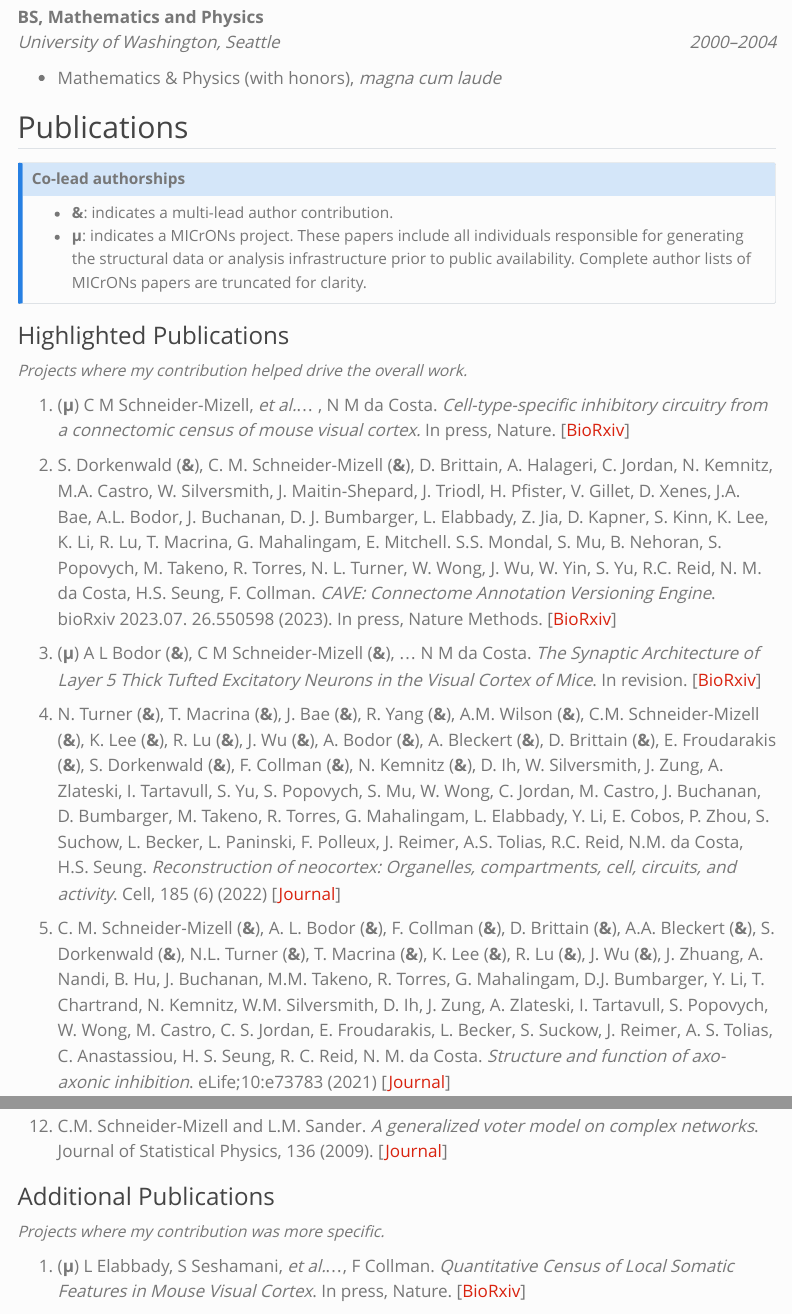
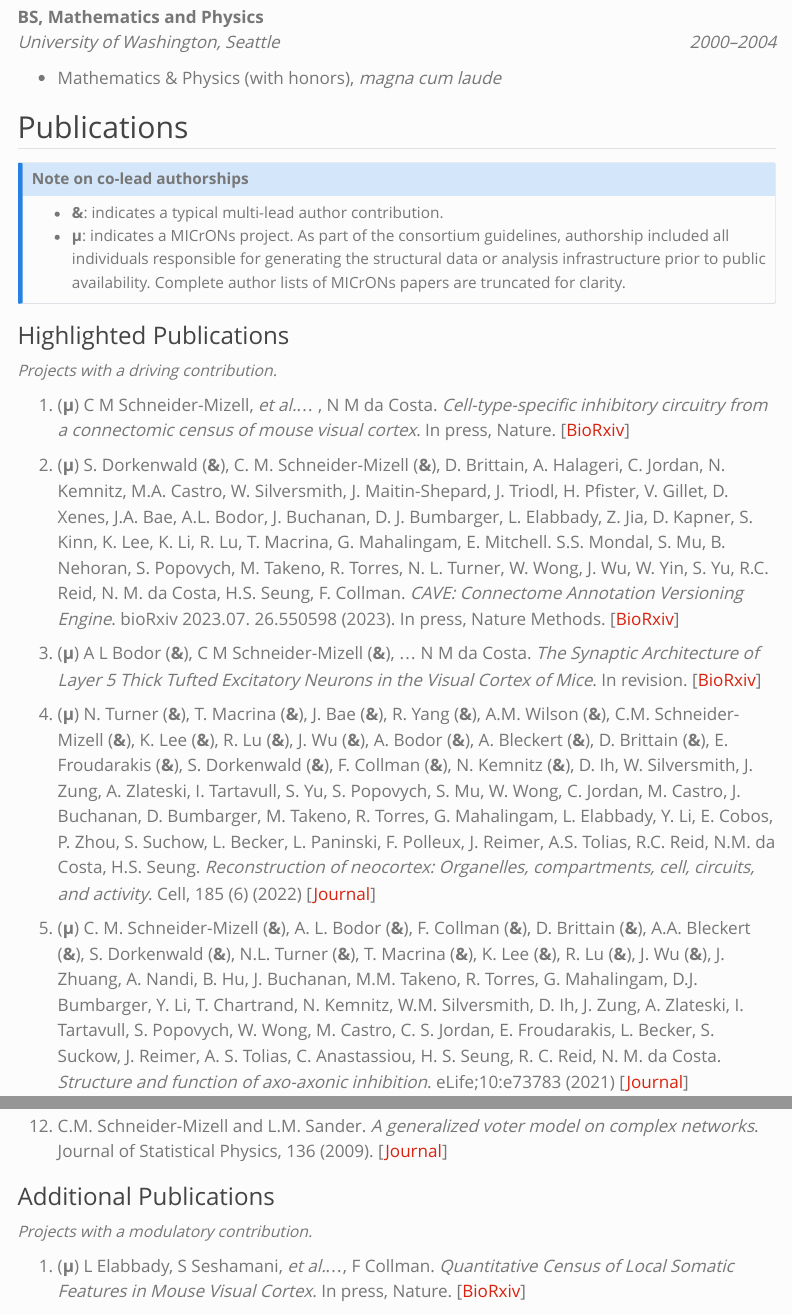
Before and after one commit to ceesem/ceesem.github.io, a Quarto document (full_cv.qmd): the page in a window 1100 px wide, from 920 px down, and a second part further down, joined at a grey line. Rendered offline with R 4.5, knitr and Pandoc in place of Quarto, with nearby package versions; menus at the side of the page are left out.

Commit message:
update quick

```diff
--- a/_quarto.yml
+++ b/_quarto.yml
@@ -10,8 +10,6 @@ website:
         text: Home
       - href: projects.qmd
         text: Projects
-      - href: code.qmd
-        text: Code
       - href: full_cv.qmd
         text: CV
 format:
--- a/full_cv.qmd
+++ b/full_cv.qmd
@@ -48,24 +50,24 @@ Postdoctoral researcher in the lab of Albert Cardona studying the neural basis o
 ## Publications
 
 ::: {.callout-note}
-### Co-lead authorships
-* **&**: indicates a multi-lead author contribution.
-* **µ**: indicates a MICrONs project. These papers include all individuals responsible for generating the structural data or analysis infrastructure prior to public availability. Complete author lists of MICrONs papers are truncated for clarity.
+### Note on co-lead authorships
+* **&**: indicates a typical multi-lead author contribution.
+* **µ**: indicates a MICrONs project. As part of the consortium guidelines, authorship included all individuals responsible for generating the structural data or analysis infrastructure prior to public availability. Complete author lists of MICrONs papers are truncated for clarity.
 :::
 
 ### Highlighted Publications
 
-[*Projects where my contribution helped drive the overall work.*]{.small}
+[*Projects with a driving contribution.*]{.small}
 
 1. (**µ**) C M Schneider-Mizell, *et al.*... , N M da Costa. *Cell-type-specific inhibitory circuitry from a connectomic census of mouse visual cortex.* In press, Nature. [[BioRxiv](https://www.biorxiv.org/content/10.1101/2023.01.23.525290v3)]
 
-1. S. Dorkenwald (**&**), C. M. Schneider-Mizell (**&**), D. Brittain, A. Halageri, C. Jordan, N. Kemnitz, M.A. Castro, W. Silversmith, J. Maitin-Shepard, J. Triodl, H. Pfister, V. Gillet, D. Xenes, J.A. Bae, A.L. Bodor, J. Buchanan, D. J. Bumbarger, L. Elabbady, Z. Jia, D. Kapner, S. Kinn, K. Lee, K. Li, R. Lu, T. Macrina, G. Mahalingam, E. Mitchell. S.S. Mondal, S. Mu, B. Nehoran, S. Popovych, M. Takeno, R. Torres, N. L. Turner, W. Wong, J. Wu, W. Yin, S. Yu, R.C. Reid, N. M. da Costa, H.S. Seung, F. Collman. *CAVE: Connectome Annotation Versioning Engine*. bioRxiv 2023.07. 26.550598 (2023). In press, Nature Methods. [[BioRxiv](https://www.biorxiv.org/content/10.1101/2023.07.26.550598v1)]
+1. (**µ**) S. Dorkenwald (**&**), C. M. Schneider-Mizell (**&**), D. Brittain, A. Halageri, C. Jordan, N. Kemnitz, M.A. Castro, W. Silversmith, J. Maitin-Shepard, J. Triodl, H. Pfister, V. Gillet, D. Xenes, J.A. Bae, A.L. Bodor, J. Buchanan, D. J. Bumbarger, L. Elabbady, Z. Jia, D. Kapner, S. Kinn, K. Lee, K. Li, R. Lu, T. Macrina, G. Mahalingam, E. Mitchell. S.S. Mondal, S. Mu, B. Nehoran, S. Popovych, M. Takeno, R. Torres, N. L. Turner, W. Wong, J. Wu, W. Yin, S. Yu, R.C. Reid, N. M. da Costa, H.S. Seung, F. Collman. *CAVE: Connectome Annotation Versioning Engine*. bioRxiv 2023.07. 26.550598 (2023). In press, Nature Methods. [[BioRxiv](https://www.biorxiv.org/content/10.1101/2023.07.26.550598v1)]
 
 1. (**µ**) A L Bodor (**&**), C M Schneider-Mizell (**&**), ... N M da Costa. *The Synaptic Architecture of Layer 5 Thick Tufted Excitatory Neurons in the Visual Cortex of Mice*. In revision. [[BioRxiv](https://www.biorxiv.org/content/10.1101/2023.10.18.562531v1)]
 
-1. N. Turner (**&**), T. Macrina (**&**), J. Bae (**&**), R. Yang (**&**), A.M. Wilson (**&**), C.M. Schneider-Mizell (**&**), K. Lee (**&**), R. Lu (**&**), J. Wu (**&**), A. Bodor (**&**), A. Bleckert (**&**), D. Brittain (**&**), E. Froudarakis (**&**), S. Dorkenwald (**&**), F. Collman (**&**), N. Kemnitz (**&**), D. Ih, W. Silversmith, J. Zung, A. Zlateski, I. Tartavull, S. Yu, S. Popovych, S. Mu, W. Wong, C. Jordan, M. Castro, J. Buchanan, D. Bumbarger, M. Takeno, R. Torres, G. Mahalingam, L. Elabbady, Y. Li, E. Cobos, P. Zhou, S. Suchow, L. Becker, L. Paninski, F. Polleux, J. Reimer, A.S. Tolias, R.C. Reid, N.M. da Costa, H.S. Seung. *Reconstruction of neocortex: Organelles, compartments, cell, circuits, and activity*. Cell, 185 (6) (2022) [[Journal](https://www.sciencedirect.com/science/article/pii/S0092867422001349)]
+1. (**µ**) N. Turner (**&**), T. Macrina (**&**), J. Bae (**&**), R. Yang (**&**), A.M. Wilson (**&**), C.M. Schneider-Mizell (**&**), K. Lee (**&**), R. Lu (**&**), J. Wu (**&**), A. Bodor (**&**), A. Bleckert (**&**), D. Brittain (**&**), E. Froudarakis (**&**), S. Dorkenwald (**&**), F. Collman (**&**), N. Kemnitz (**&**), D. Ih, W. Silversmith, J. Zung, A. Zlateski, I. Tartavull, S. Yu, S. Popovych, S. Mu, W. Wong, C. Jordan, M. Castro, J. Buchanan, D. Bumbarger, M. Takeno, R. Torres, G. Mahalingam, L. Elabbady, Y. Li, E. Cobos, P. Zhou, S. Suchow, L. Becker, L. Paninski, F. Polleux, J. Reimer, A.S. Tolias, R.C. Reid, N.M. da Costa, H.S. Seung. *Reconstruction of neocortex: Organelles, compartments, cell, circuits, and activity*. Cell, 185 (6) (2022) [[Journal](https://www.sciencedirect.com/science/article/pii/S0092867422001349)]
 
-1. C. M. Schneider-Mizell (**&**), A. L. Bodor (**&**), F. Collman (**&**), D. Brittain (**&**), A.A. Bleckert (**&**), S. Dorkenwald (**&**), N.L. Turner (**&**), T. Macrina (**&**), K. Lee (**&**), R. Lu (**&**), J. Wu (**&**), J. Zhuang, A. Nandi, B. Hu, J. Buchanan, M.M. Takeno, R. Torres, G. Mahalingam, D.J. Bumbarger, Y. Li, T. Chartrand, N. Kemnitz, W.M. Silversmith, D. Ih, J. Zung, A. Zlateski, I. Tartavull, S. Popovych, W. Wong, M. Castro, C. S. Jordan, E. Froudarakis, L. Becker, S. Suckow, J. Reimer, A. S. Tolias, C. Anastassiou, H. S. Seung, R. C. Reid, N. M. da Costa. *Structure and function of axo-axonic inhibition*. eLife;10:e73783 (2021) [[Journal](https://elifesciences.org/articles/73783)]
+1. (**µ**) C. M. Schneider-Mizell (**&**), A. L. Bodor (**&**), F. Collman (**&**), D. Brittain (**&**), A.A. Bleckert (**&**), S. Dorkenwald (**&**), N.L. Turner (**&**), T. Macrina (**&**), K. Lee (**&**), R. Lu (**&**), J. Wu (**&**), J. Zhuang, A. Nandi, B. Hu, J. Buchanan, M.M. Takeno, R. Torres, G. Mahalingam, D.J. Bumbarger, Y. Li, T. Chartrand, N. Kemnitz, W.M. Silversmith, D. Ih, J. Zung, A. Zlateski, I. Tartavull, S. Popovych, W. Wong, M. Castro, C. S. Jordan, E. Froudarakis, L. Becker, S. Suckow, J. Reimer, A. S. Tolias, C. Anastassiou, H. S. Seung, R. C. Reid, N. M. da Costa. *Structure and function of axo-axonic inhibition*. eLife;10:e73783 (2021) [[Journal](https://elifesciences.org/articles/73783)]
 
 1. (**µ**) MICrONS Consortium *et al.*. *Functional connectomics spanning multiple areas of mouse visual cortex*. In revision, Nature. [[BioRxiv](https://www.biorxiv.org/content/10.1101/2021.07.28.454025v3)]
 
@@ -84,7 +86,7 @@ Postdoctoral researcher in the lab of Albert Cardona studying the neural basis o
 
 ### Additional Publications
 
-[*Projects where my contribution was more specific.*]{.small}
+[*Projects with a modulatory contribution.*]{.small}
 
 1. (**µ**) L Elabbady, S Seshamani, *et al.*..., F Collman. *Quantitative Census of Local Somatic Features in Mouse Visual Cortex*. In press, Nature. [[BioRxiv](https://www.biorxiv.org/content/10.1101/2022.07.20.499976v2)]
 
```
Also changed, not shown: index.qmd (+3 -0 lines), projects.qmd (+8 -0 lines), full_cv.qmd (8 more changed lines), 1 other file.
